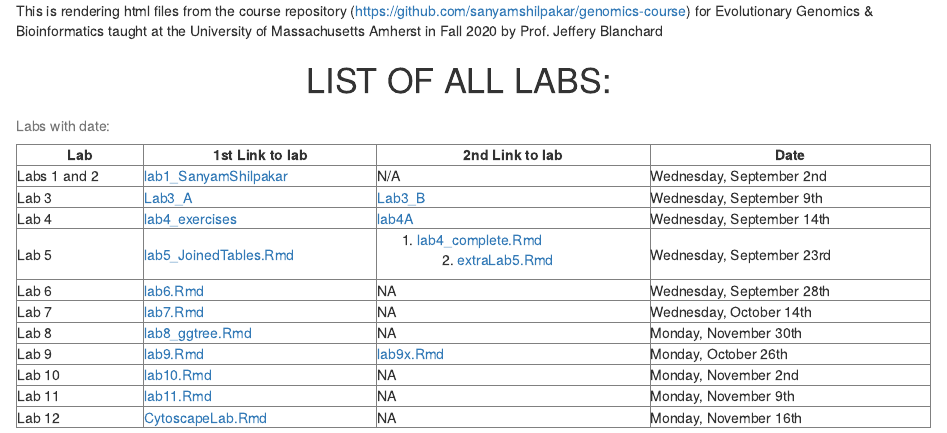
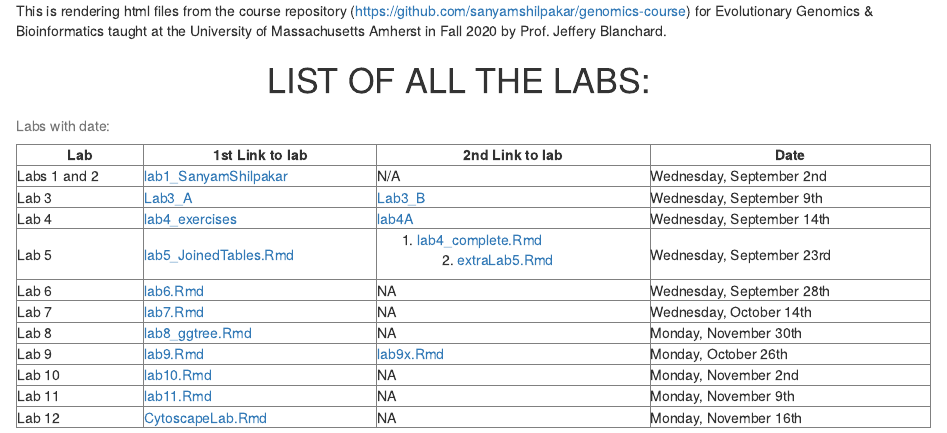
Before and after one commit to sanyamshilpakar/genomics-course, an R Markdown document (index.Rmd): the page in a window 1100 px wide, from 400 px down. The pictures show the output file index.html that the author committed with the source, opened offline.

```diff
--- a/index.Rmd
+++ b/index.Rmd
@@ -15,13 +15,13 @@
 
 
 
-This is rendering html files from the course repository (https://github.com/sanyamshilpakar/genomics-course) for Evolutionary Genomics & Bioinformatics taught at the University of Massachusetts Amherst in Fall 2020 by Prof. Jeffery Blanchard
+This is rendering html files from the course repository (https://github.com/sanyamshilpakar/genomics-course) for Evolutionary Genomics & Bioinformatics taught at the University of Massachusetts Amherst in Fall 2020 by Prof. Jeffery Blanchard.
 
 
 
 
 <center>
-# LIST OF ALL LABS:
+# LIST OF ALL THE LABS:
 </center>
 
 
```
Also changed, not shown: lab8_ggtree.Rmd (+1 -1 lines), index.html, lab8_ggtree.html.
